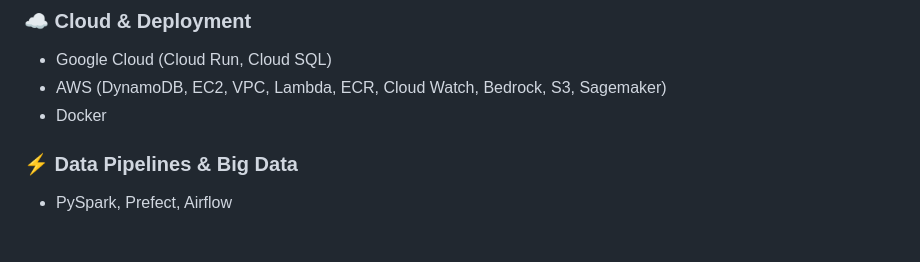
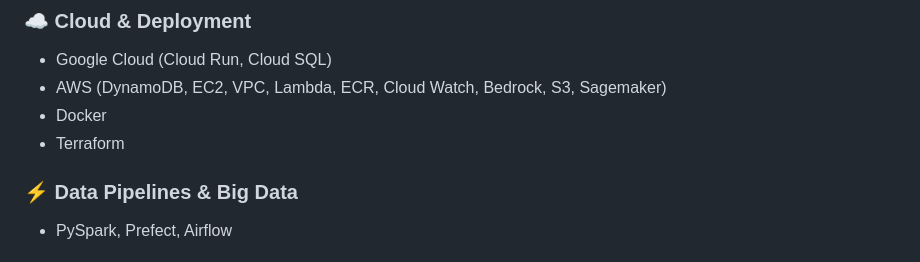
Before and after one commit to MagicDash91/ML-Engineering-Project, a Markdown page: README.md, the part around the change. GitHub-like rendering.

```diff
--- a/README.md
+++ b/README.md
@@ -193,6 +193,7 @@ A specialized OCR (Optical Character Recognition) system fine-tuned on DeepSeek-
 - Google Cloud (Cloud Run, Cloud SQL)
 - AWS (DynamoDB, EC2, VPC, Lambda, ECR, Cloud Watch, Bedrock, S3, Sagemaker)
 - Docker
+- Terraform
 
 ### ⚡ Data Pipelines & Big Data
 - PySpark, Prefect, Airflow
```
